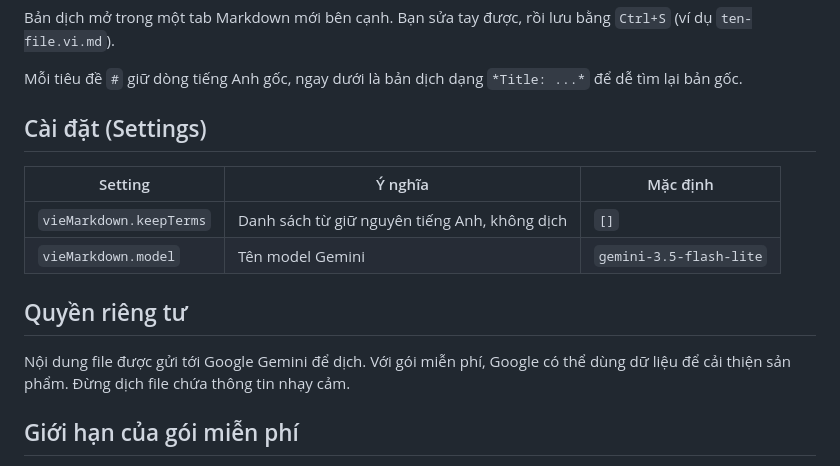
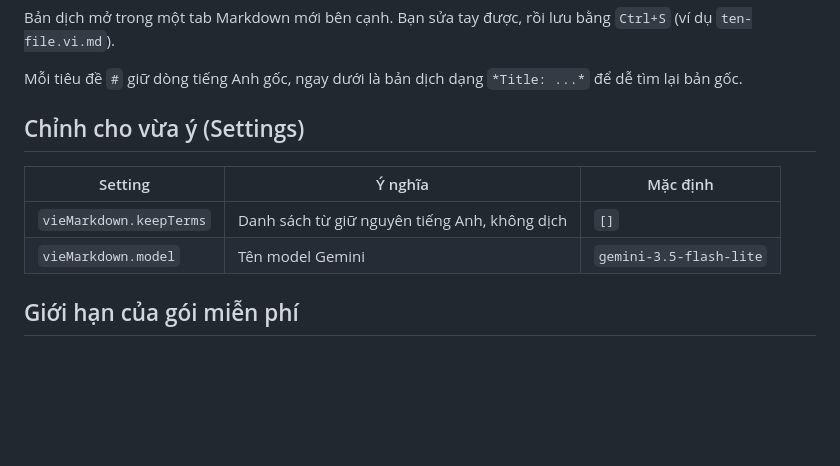
Before and after one commit to ThanhPhat1080/vie-markdown, a Markdown page: README.md, the part around one of its changes. GitHub-like rendering; blank space fills up the shorter version.

```diff
--- a/README.md
+++ b/README.md
@@ -31,16 +66,13 @@ Bản dịch mở trong một tab Markdown mới bên cạnh. Bạn sửa tay đ
 
 Mỗi tiêu đề `#` giữ dòng tiếng Anh gốc, ngay dưới là bản dịch dạng `*Title: ...*` để dễ tìm lại bản gốc.
 
-## Cài đặt (Settings)
+## Chỉnh cho vừa ý (Settings)
 
 | Setting | Ý nghĩa | Mặc định |
 |---|---|---|
 | `vieMarkdown.keepTerms` | Danh sách từ giữ nguyên tiếng Anh, không dịch | `[]` |
 | `vieMarkdown.model` | Tên model Gemini | `gemini-3.5-flash-lite` |
 
-## Quyền riêng tư
-
-Nội dung file được gửi tới Google Gemini để dịch. Với gói miễn phí, Google có thể dùng dữ liệu để cải thiện sản phẩm. Đừng dịch file chứa thông tin nhạy cảm.
 
 ## Giới hạn của gói miễn phí
 
```
Also changed, not shown: other parts of README.md (+39 -4 lines), docs/momo-qr.jpg (added), docs/vie-button.png (added).
